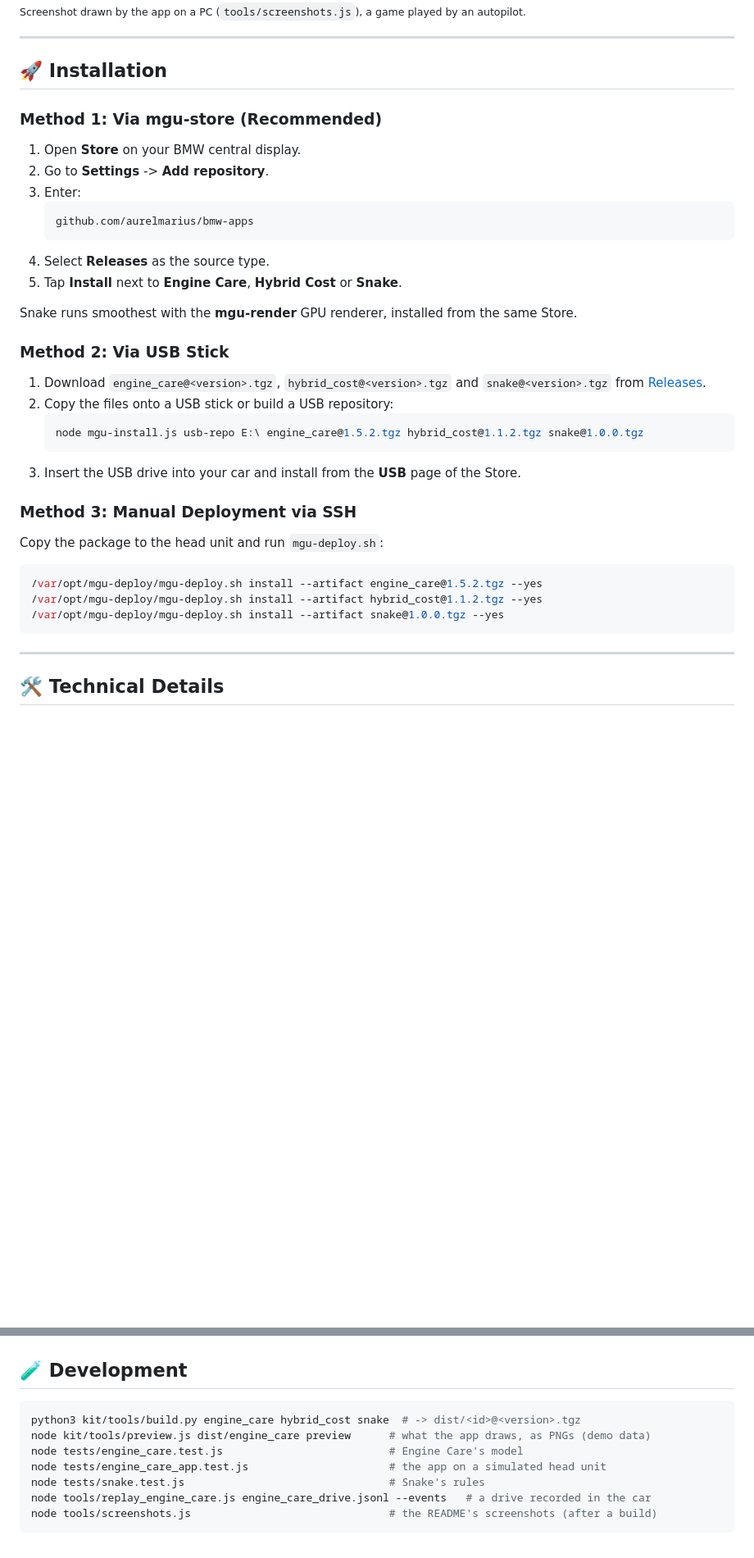
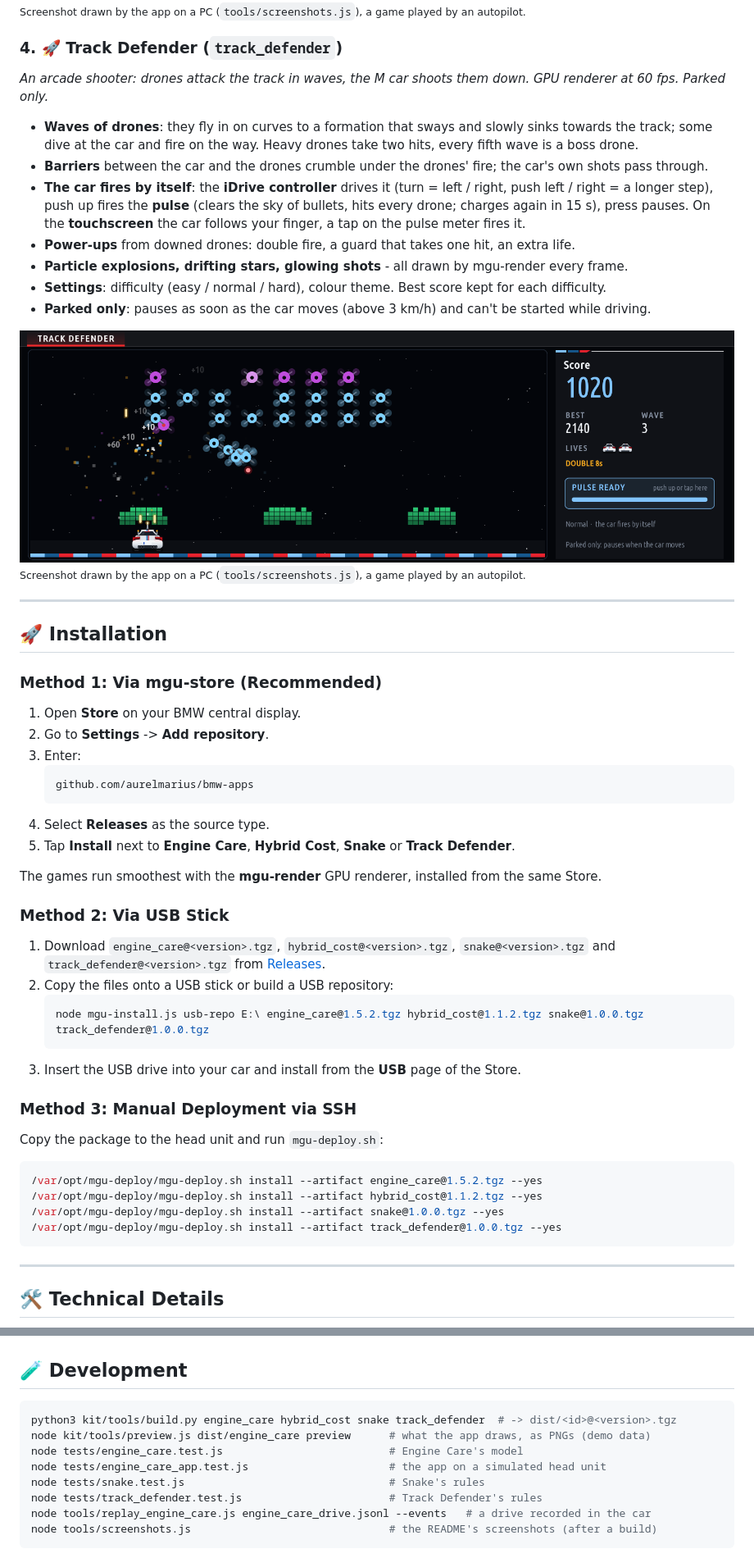
Before and after one commit to aurelmarius/bmw-apps, a Markdown page: README.md, 2 parts joined by grey strips. Shown at 82% size. Rendered like a GitHub page; pictures changed too: docs/screenshots/track_defender-game.png (added); blank space fills up the shorter version.

````diff
--- a/README.md
+++ b/README.md
@@ -57,6 +57,20 @@ Compare the financial and energy efficiency of electric vs petrol driving live o
 ![Snake - a game on the central display](docs/screenshots/snake-game.png)
 <sub>Screenshot drawn by the app on a PC (`tools/screenshots.js`), a game played by an autopilot.</sub>
 
+### 4. 🚀 Track Defender (`track_defender`)
+*An arcade shooter: drones attack the track in waves, the M car shoots them down. GPU renderer at 60 fps. Parked only.*
+
+* **Waves of drones**: they fly in on curves to a formation that sways and slowly sinks towards the track; some dive at the car and fire on the way. Heavy drones take two hits, every fifth wave is a boss drone.
+* **Barriers** between the car and the drones crumble under the drones' fire; the car's own shots pass through.
+* **The car fires by itself**: the **iDrive controller** drives it (turn = left / right, push left / right = a longer step), push up fires the **pulse** (clears the sky of bullets, hits every drone; charges again in 15 s), press pauses. On the **touchscreen** the car follows your finger, a tap on the pulse meter fires it.
+* **Power-ups** from downed drones: double fire, a guard that takes one hit, an extra life.
+* **Particle explosions, drifting stars, glowing shots** - all drawn by mgu-render every frame.
+* **Settings**: difficulty (easy / normal / hard), colour theme. Best score kept for each difficulty.
+* **Parked only**: pauses as soon as the car moves (above 3 km/h) and can't be started while driving.
+
+![Track Defender - wave 3, double fire](docs/screenshots/track_defender-game.png)
+<sub>Screenshot drawn by the app on a PC (`tools/screenshots.js`), a game played by an autopilot.</sub>
+
 ---
 
 ## 🚀 Installation
@@ -69,15 +83,15 @@ Compare the financial and energy efficiency of electric vs petrol driving live o
    github.com/aurelmarius/bmw-apps
    ```
 4. Select **Releases** as the source type.
-5. Tap **Install** next to **Engine Care**, **Hybrid Cost** or **Snake**.
+5. Tap **Install** next to **Engine Care**, **Hybrid Cost**, **Snake** or **Track Defender**.
 
-Snake runs smoothest with the **mgu-render** GPU renderer, installed from the same Store.
+The games run smoothest with the **mgu-render** GPU renderer, installed from the same Store.
 
 ### Method 2: Via USB Stick
-1. Download `engine_care@<version>.tgz`, `hybrid_cost@<version>.tgz` and `snake@<version>.tgz` from [Releases](https://github.com/aurelmarius/bmw-apps/releases).
+1. Download `engine_care@<version>.tgz`, `hybrid_cost@<version>.tgz`, `snake@<version>.tgz` and `track_defender@<version>.tgz` from [Releases](https://github.com/aurelmarius/bmw-apps/releases).
 2. Copy the files onto a USB stick or build a USB repository:
    ```powershell
-   node mgu-install.js usb-repo E:\ engine_care@1.5.2.tgz hybrid_cost@1.1.2.tgz snake@1.0.0.tgz
+   node mgu-install.js usb-repo E:\ engine_care@1.5.2.tgz hybrid_cost@1.1.2.tgz snake@1.0.0.tgz track_defender@1.0.0.tgz
    ```
 3. Insert the USB drive into your car and install from the **USB** page of the Store.
 
@@ -87,6 +101,7 @@ Copy the package to the head unit and run `mgu-deploy.sh`:
 /var/opt/mgu-deploy/mgu-deploy.sh install --artifact engine_care@1.5.2.tgz --yes
 /var/opt/mgu-deploy/mgu-deploy.sh install --artifact hybrid_cost@1.1.2.tgz --yes
 /var/opt/mgu-deploy/mgu-deploy.sh install --artifact snake@1.0.0.tgz --yes
+/var/opt/mgu-deploy/mgu-deploy.sh install --artifact track_defender@1.0.0.tgz --yes
 ```
 
 ---
@@ -104,11 +119,12 @@ Copy the package to the head unit and run `mgu-deploy.sh`:
 ## 🧪 Development
 
 ```bash
-python3 kit/tools/build.py engine_care hybrid_cost snake  # -> dist/<id>@<version>.tgz
+python3 kit/tools/build.py engine_care hybrid_cost snake track_defender  # -> dist/<id>@<version>.tgz
 node kit/tools/preview.js dist/engine_care preview      # what the app draws, as PNGs (demo data)
 node tests/engine_care.test.js                          # Engine Care's model
 node tests/engine_care_app.test.js                      # the app on a simulated head unit
 node tests/snake.test.js                                # Snake's rules
+node tests/track_defender.test.js                       # Track Defender's rules
 node tools/replay_engine_care.js engine_care_drive.jsonl --events   # a drive recorded in the car
 node tools/screenshots.js                               # the README's screenshots (after a build)
 ```
````
Also changed, not shown: other parts of README.md (+1 -1 lines), track_defender.png (added), 12 other files.
